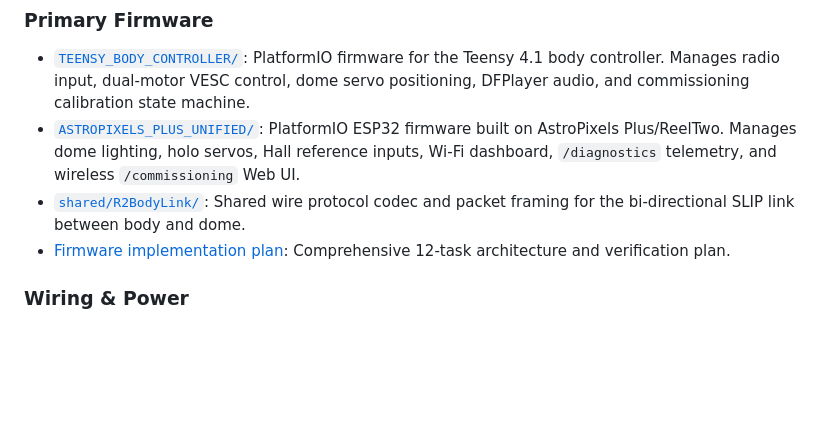
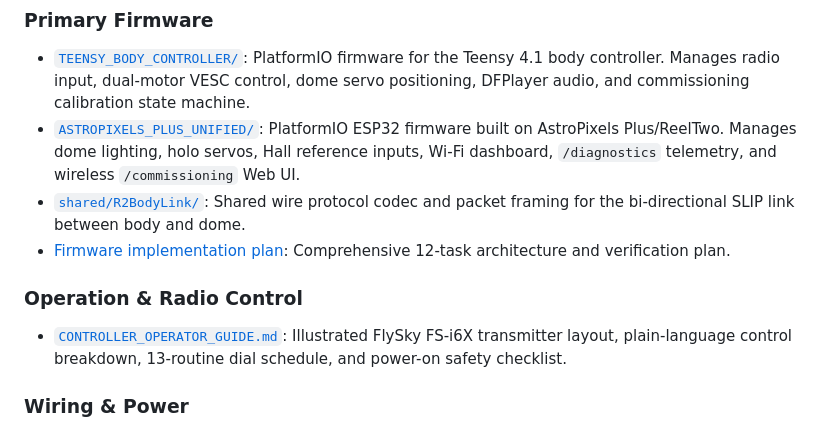
Before and after one commit to mmcgeary/HDR2D2, a Markdown page: README.md, the part around the change. Drawn GitHub-style; blank space fills up the shorter version.

Commit message:
docs: feature Controller Operator Guide under Operation & Radio Control in README.md
Co-authored-by: Copilot <223556219+Copilot@users.noreply.github.com>

```diff
--- a/README.md
+++ b/README.md
@@ -41,6 +41,9 @@ Use the body guide for pins and the power guide for fuses. `ESP32_DOME_BRAIN_GUI
 * [`ASTROPIXELS_PLUS_UNIFIED/`](ASTROPIXELS_PLUS_UNIFIED/): PlatformIO ESP32 firmware built on AstroPixels Plus/ReelTwo. Manages dome lighting, holo servos, Hall reference inputs, Wi-Fi dashboard, `/diagnostics` telemetry, and wireless `/commissioning` Web UI.
 * [`shared/R2BodyLink/`](shared/R2BodyLink/): Shared wire protocol codec and packet framing for the bi-directional SLIP link between body and dome.
 * [Firmware implementation plan](docs/superpowers/plans/2026-10-09-teensy-firmware.md): Comprehensive 12-task architecture and verification plan.
+
+### Operation & Radio Control
+* [`CONTROLLER_OPERATOR_GUIDE.md`](CONTROLLER_OPERATOR_GUIDE.md): Illustrated FlySky FS-i6X transmitter layout, plain-language control breakdown, 13-routine dial schedule, and power-on safety checklist.
 
 ### Wiring & Power
 * [`POWER_HARNESS_GUIDE.md`](POWER_HARNESS_GUIDE.md) and [`DOME_WIRING_DIAGRAM.md`](DOME_WIRING_DIAGRAM.md) detail the entire electrical layout, wire sizes, fusing, and testing steps.
```
